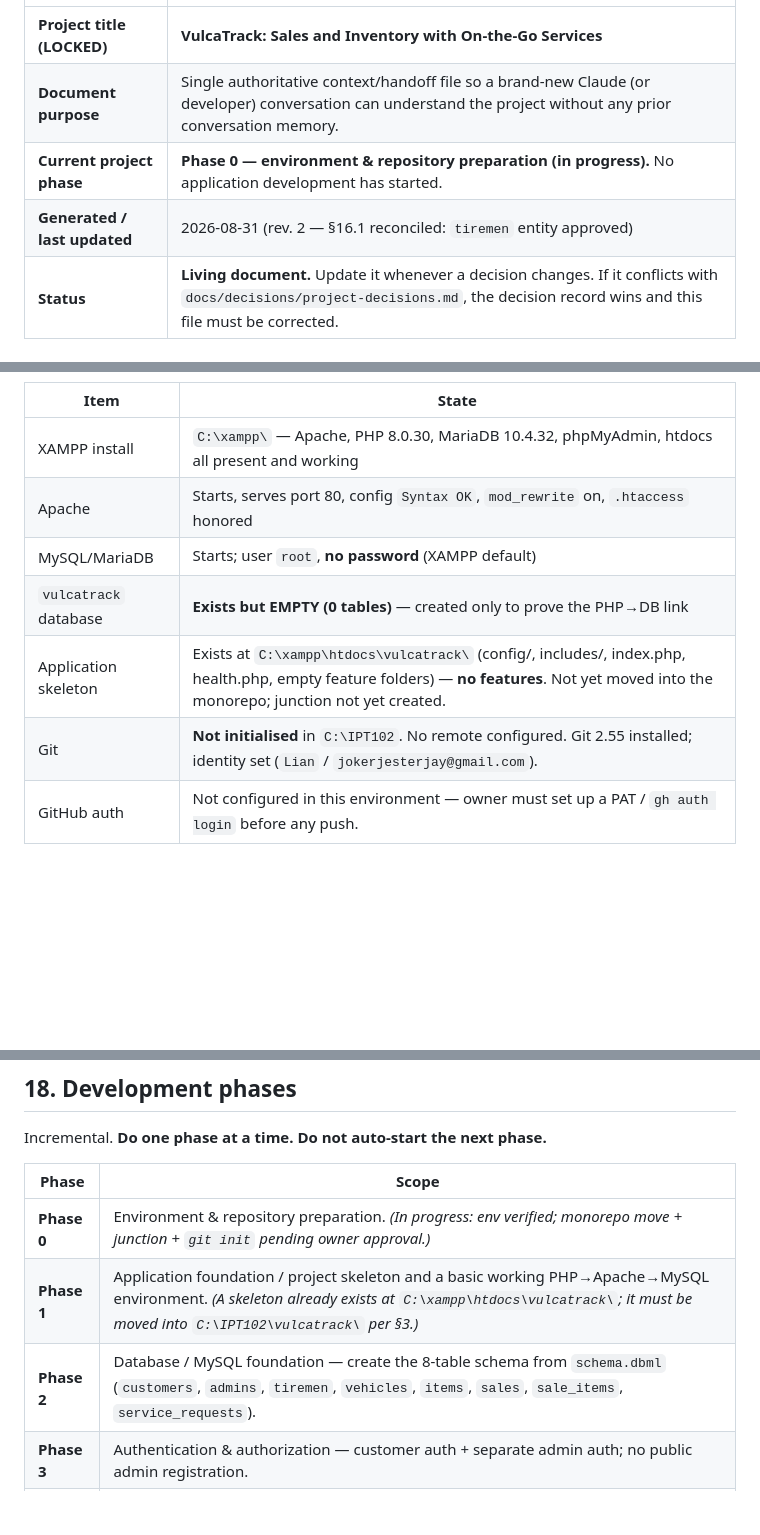
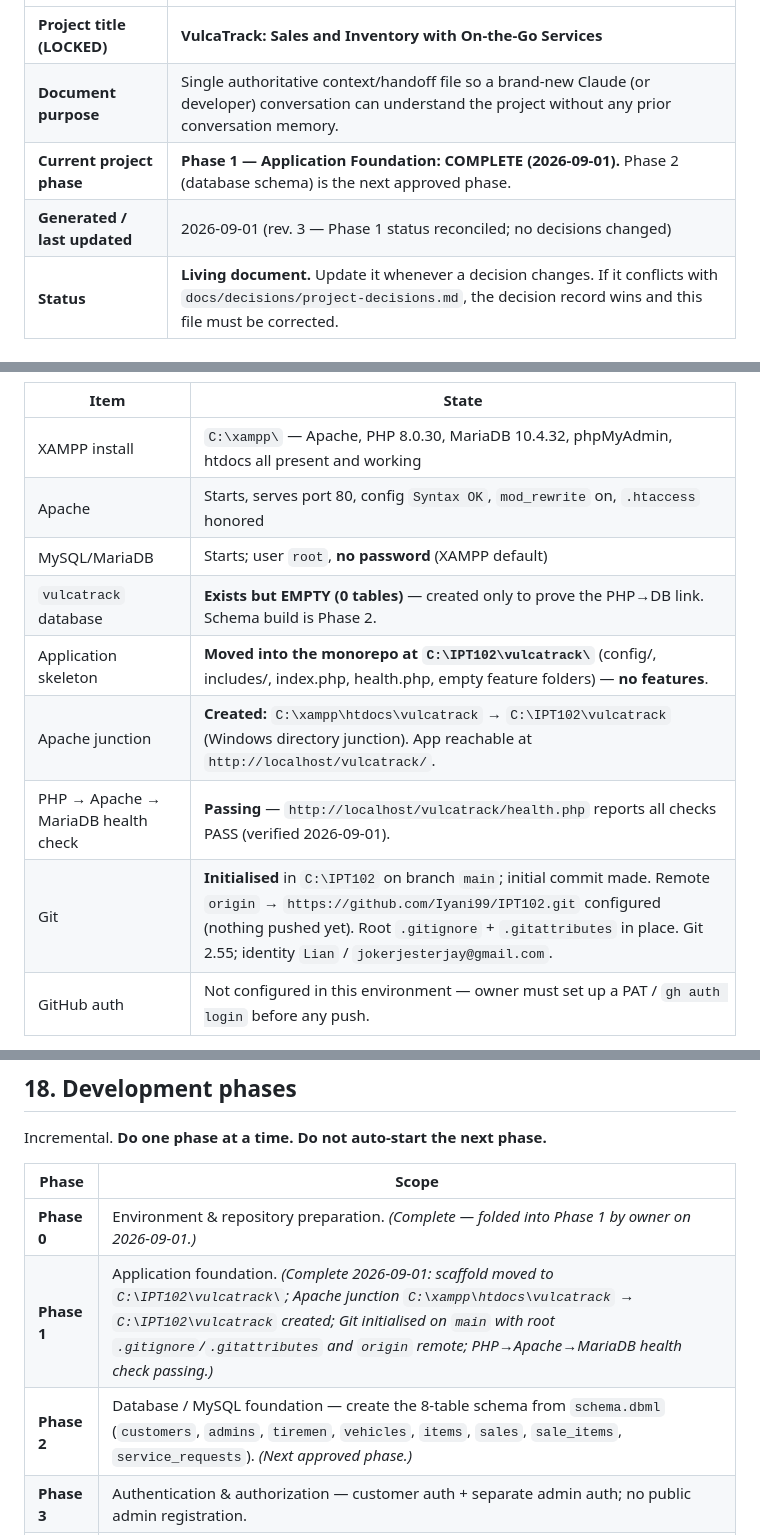
Before and after one commit to Iyani99/VulcaTrack, a Markdown page: docs/PROJECT-CONTEXT.md, 3 parts joined by grey strips. Drawn GitHub-style; blank space fills up the shorter version.

Commit message:
docs: reconcile PROJECT-CONTEXT status to Phase 1 complete
Status-only correction — no requirements, decisions, architecture, or
schema changed. Updates the header phase line, the §3 "Current environment
state" table, and the §18 phase table to reflect that Phase 1 (Application
Foundation) is complete: repo initialised on main, scaffold at
C:\IPT102\vulcatrack\, Apache junction created, PHP->Apache->MariaDB health
check passing. Adds a rev.3 change-log entry.

Co-Authored-By: Claude Sonnet 5 <noreply@anthropic.com>

```diff
--- a/docs/PROJECT-CONTEXT.md
+++ b/docs/PROJECT-CONTEXT.md
@@ -4,8 +4,8 @@
 |---|---|
 | **Project title (LOCKED)** | **VulcaTrack: Sales and Inventory with On-the-Go Services** |
 | **Document purpose** | Single authoritative context/handoff file so a brand-new Claude (or developer) conversation can understand the project without any prior conversation memory. |
-| **Current project phase** | **Phase 0 — environment & repository preparation (in progress).** No application development has started. |
-| **Generated / last updated** | 2026-08-31 (rev. 2 — §16.1 reconciled: `tiremen` entity approved) |
+| **Current project phase** | **Phase 1 — Application Foundation: COMPLETE (2026-09-01).** Phase 2 (database schema) is the next approved phase. |
+| **Generated / last updated** | 2026-09-01 (rev. 3 — Phase 1 status reconciled; no decisions changed) |
 | **Status** | **Living document.** Update it whenever a decision changes. If it conflicts with `docs/decisions/project-decisions.md`, the decision record wins and this file must be corrected. |
 
 ---
@@ -84,9 +84,11 @@ It is a student project: prioritise **maintainability, modularity, clear separat
 | XAMPP install | `C:\xampp\` — Apache, PHP 8.0.30, MariaDB 10.4.32, phpMyAdmin, htdocs all present and working |
 | Apache | Starts, serves port 80, config `Syntax OK`, `mod_rewrite` on, `.htaccess` honored |
 | MySQL/MariaDB | Starts; user `root`, **no password** (XAMPP default) |
-| `vulcatrack` database | **Exists but EMPTY (0 tables)** — created only to prove the PHP→DB link |
-| Application skeleton | Exists at `C:\xampp\htdocs\vulcatrack\` (config/, includes/, index.php, health.php, empty feature folders) — **no features**. Not yet moved into the monorepo; junction not yet created. |
-| Git | **Not initialised** in `C:\IPT102`. No remote configured. Git 2.55 installed; identity set (`Lian` / `jokerjesterjay@gmail.com`). |
+| `vulcatrack` database | **Exists but EMPTY (0 tables)** — created only to prove the PHP→DB link. Schema build is Phase 2. |
+| Application skeleton | **Moved into the monorepo at `C:\IPT102\vulcatrack\`** (config/, includes/, index.php, health.php, empty feature folders) — **no features**. |
+| Apache junction | **Created:** `C:\xampp\htdocs\vulcatrack` → `C:\IPT102\vulcatrack` (Windows directory junction). App reachable at `http://localhost/vulcatrack/`. |
+| PHP → Apache → MariaDB health check | **Passing** — `http://localhost/vulcatrack/health.php` reports all checks PASS (verified 2026-09-01). |
+| Git | **Initialised** in `C:\IPT102` on branch `main`; initial commit made. Remote `origin` → `https://github.com/Iyani99/IPT102.git` configured (nothing pushed yet). Root `.gitignore` + `.gitattributes` in place. Git 2.55; identity `Lian` / `jokerjesterjay@gmail.com`. |
 | GitHub auth | Not configured in this environment — owner must set up a PAT / `gh auth login` before any push. |
 
 **Apache and MySQL must be started manually from the XAMPP Control Panel** (they are not Windows services).
@@ -403,9 +405,9 @@ Incremental. **Do one phase at a time. Do not auto-start the next phase.**
 
 | Phase | Scope |
 |---|---|
-| **Phase 0** | Environment & repository preparation. *(In progress: env verified; monorepo move + junction + `git init` pending owner approval.)* |
-| **Phase 1** | Application foundation / project skeleton and a basic working PHP→Apache→MySQL environment. *(A skeleton already exists at `C:\xampp\htdocs\vulcatrack\`; it must be moved into `C:\IPT102\vulcatrack\` per §3.)* |
-| **Phase 2** | Database / MySQL foundation — create the 8-table schema from `schema.dbml` (`customers`, `admins`, `tiremen`, `vehicles`, `items`, `sales`, `sale_items`, `service_requests`). |
+| **Phase 0** | Environment & repository preparation. *(Complete — folded into Phase 1 by owner on 2026-09-01.)* |
+| **Phase 1** | Application foundation. *(Complete 2026-09-01: scaffold moved to `C:\IPT102\vulcatrack\`; Apache junction `C:\xampp\htdocs\vulcatrack` → `C:\IPT102\vulcatrack` created; Git initialised on `main` with root `.gitignore`/`.gitattributes` and `origin` remote; PHP→Apache→MariaDB health check passing.)* |
+| **Phase 2** | Database / MySQL foundation — create the 8-table schema from `schema.dbml` (`customers`, `admins`, `tiremen`, `vehicles`, `items`, `sales`, `sale_items`, `service_requests`). *(Next approved phase.)* |
 | **Phase 3** | Authentication & authorization — customer auth + separate admin auth; no public admin registration. |
 | **Phase 4** | Customer-side functionality — dashboard, profile, saved vehicles, OTG request submission + status/history. |
 | **Phase 5** | POS & inventory — unified `items`, one inventory module, POS with walk-in support and stock deduction. |
```
Also changed, not shown: other parts of docs/PROJECT-CONTEXT.md (+2 -1 lines).
